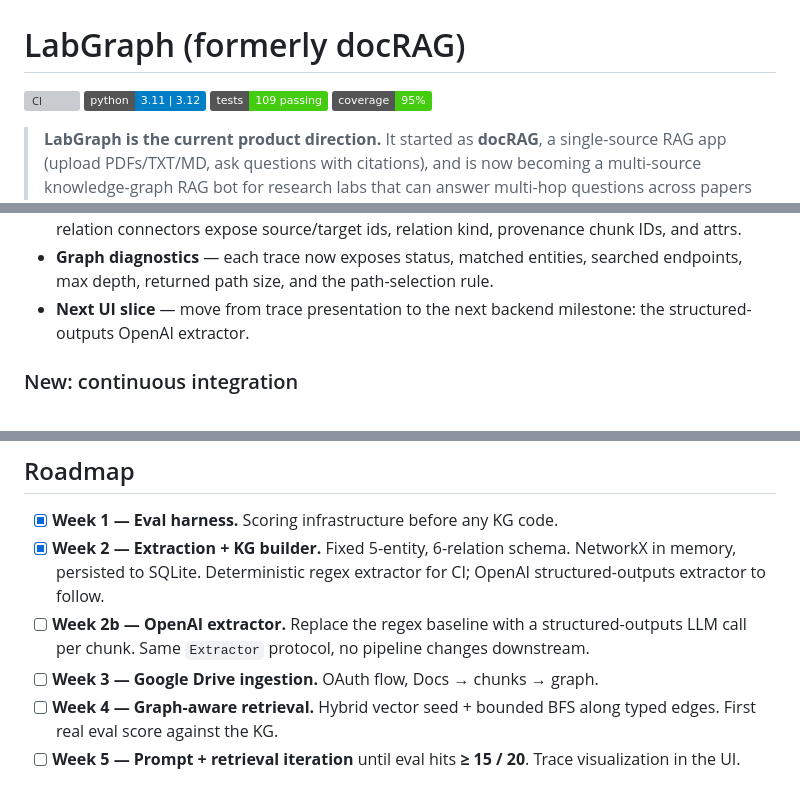
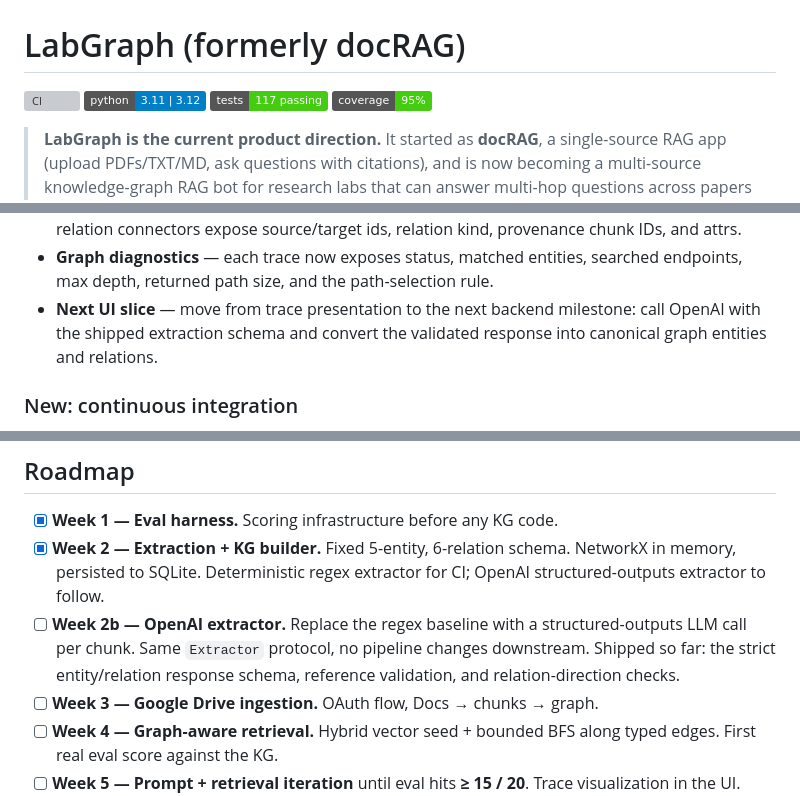
Before and after one commit to ayl-duke-dev-28/docRAG, a Markdown page: README.md, 3 parts joined by grey strips. GitHub-like rendering; badges without logos; grey boxes are pictures that could not be loaded.

```diff
--- a/README.md
+++ b/README.md
@@ -2,7 +2,7 @@
 
 [![CI](https://github.com/ayl-duke-dev-28/docRAG/actions/workflows/ci.yml/badge.svg)](https://github.com/ayl-duke-dev-28/docRAG/actions/workflows/ci.yml)
 [![Python](https://img.shields.io/badge/python-3.11%20%7C%203.12-blue)](https://www.python.org/)
-[![Tests](https://img.shields.io/badge/tests-109%20passing-brightgreen)](./tests)
+[![Tests](https://img.shields.io/badge/tests-117%20passing-brightgreen)](./tests)
 [![Coverage](https://img.shields.io/badge/coverage-95%25-brightgreen)](./labgraph)
 
 > **LabGraph is the current product direction.** It started as **docRAG**, a
@@ -144,7 +148,8 @@ loop on every push.
   searched endpoints, max depth, returned path size, and the path-selection
   rule.
 - **Next UI slice** — move from trace presentation to the next backend
-  milestone: the structured-outputs OpenAI extractor.
+  milestone: call OpenAI with the shipped extraction schema and convert the
+  validated response into canonical graph entities and relations.
 
 ### New: continuous integration
 
@@ -176,7 +181,8 @@ loop on every push.
       for CI; OpenAI structured-outputs extractor to follow.
 - [ ] **Week 2b — OpenAI extractor.** Replace the regex baseline with a
       structured-outputs LLM call per chunk. Same `Extractor` protocol, no
-      pipeline changes downstream.
+      pipeline changes downstream. Shipped so far: the strict entity/relation
+      response schema, reference validation, and relation-direction checks.
 - [ ] **Week 3 — Google Drive ingestion.** OAuth flow, Docs → chunks → graph.
 - [ ] **Week 4 — Graph-aware retrieval.** Hybrid vector seed + bounded BFS
       along typed edges. First real eval score against the KG.
```
Also changed, not shown: other parts of README.md (+12 -7 lines).
